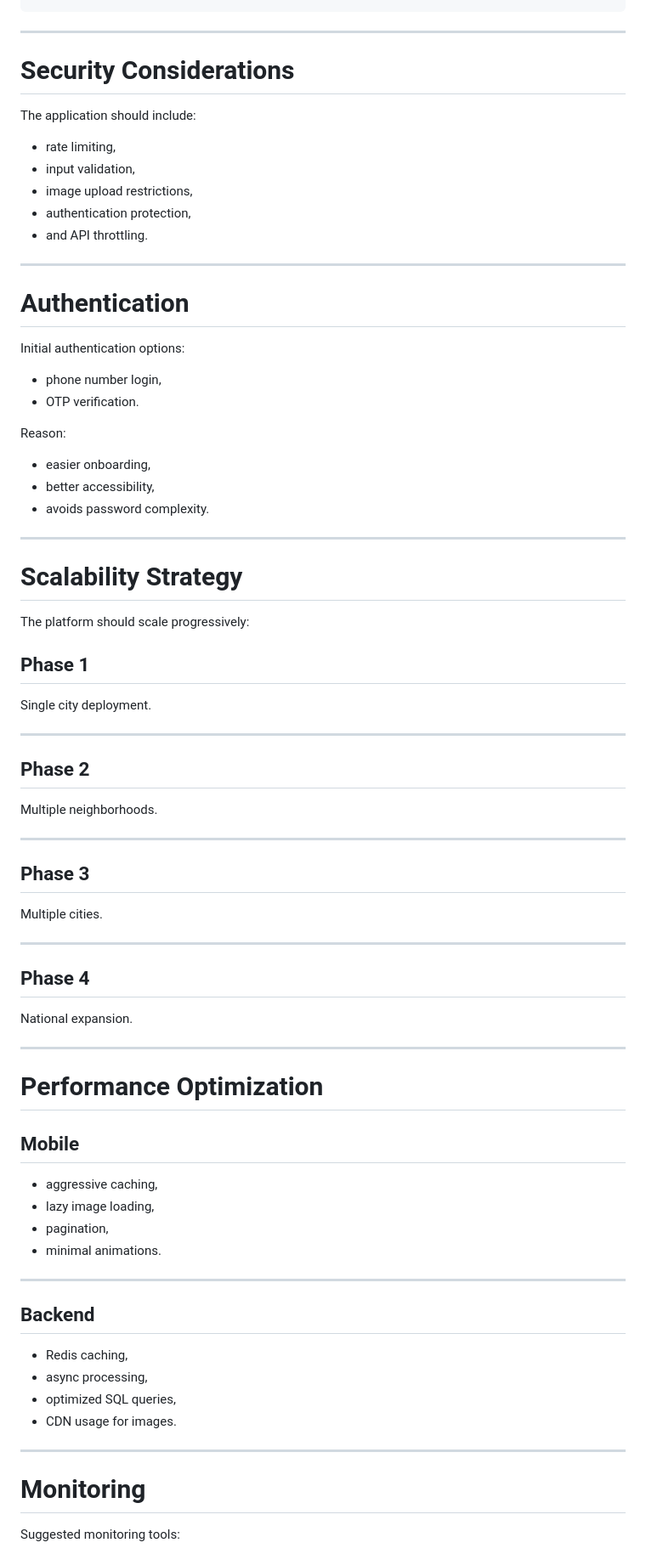
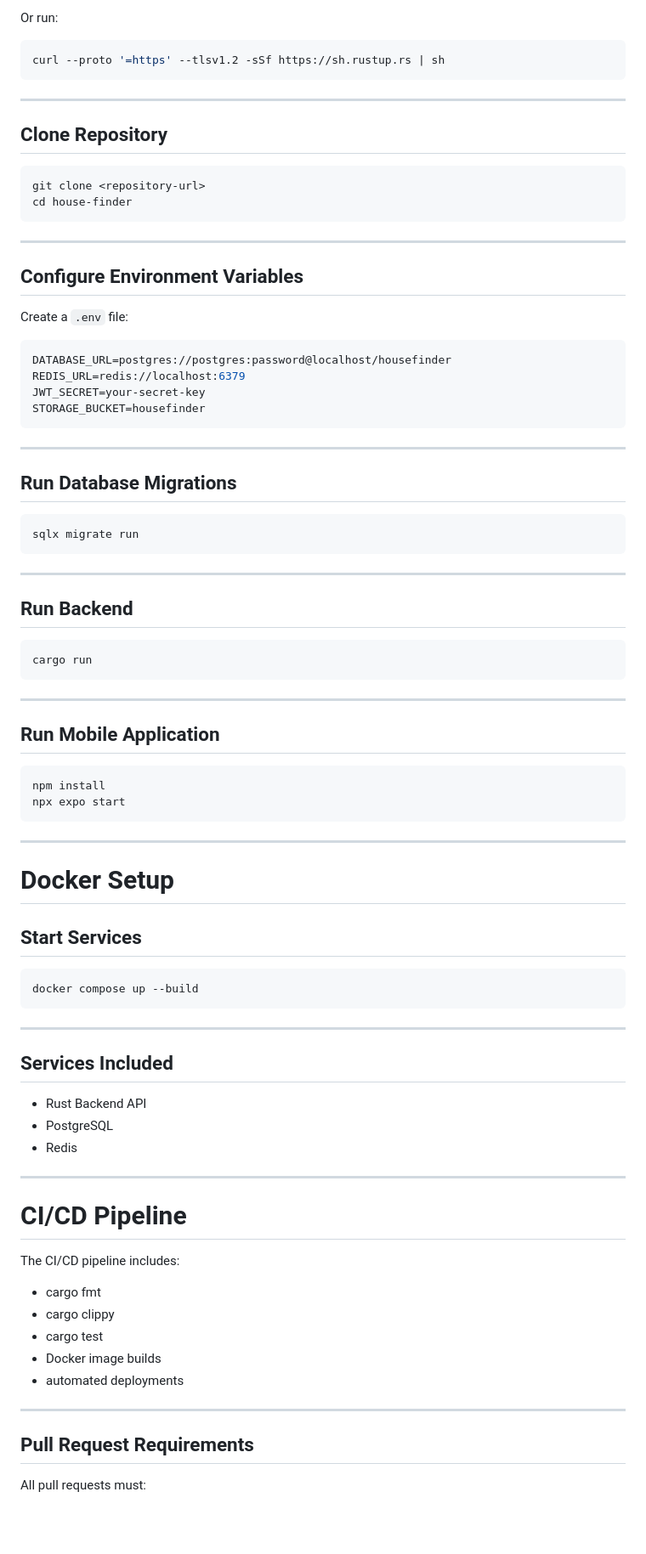
Before and after one commit to The-SudoStart/house-hunting, a Markdown page: README.md, the part around one of its changes. Shown at 85% size. GitHub-like rendering; blank space fills up the shorter version.

````diff
--- a/README.md
+++ b/README.md
@@ -468,83 +692,89 @@ backend/
+Or run:
+
+```bash
+curl --proto '=https' --tlsv1.2 -sSf https://sh.rustup.rs | sh
 ```
 
 ---
 
-# Security Considerations
+## Clone Repository
 
-The application should include:
-
-* rate limiting,
-* input validation,
-* image upload restrictions,
-* authentication protection,
-* and API throttling.
+```bash
+git clone <repository-url>
+cd house-finder
+```
 
 ---
 
-# Authentication
+## Configure Environment Variables
 
-Initial authentication options:
+Create a `.env` file:
 
-* phone number login,
-* OTP verification.
-
-Reason:
-
-* easier onboarding,
-* better accessibility,
-* avoids password complexity.
+```env
+DATABASE_URL=postgres://postgres:password@localhost/housefinder
+REDIS_URL=redis://localhost:6379
+JWT_SECRET=your-secret-key
+STORAGE_BUCKET=housefinder
+```
 
 ---
 
-# Scalability Strategy
+## Run Database Migrations
 
-The platform should scale progressively:
-
-## Phase 1
-
-Single city deployment.
+```bash
+sqlx migrate run
+```
 
 ---
 
-## Phase 2
+## Run Backend
 
-Multiple neighborhoods.
+```bash
+cargo run
+```
 
 ---
 
-## Phase 3
+## Run Mobile Application
 
-Multiple cities.
+```bash
+npm install
+npx expo start
+```
 
 ---
 
-## Phase 4
+# Docker Setup
 
-National expansion.
+## Start Services
+
+```bash
+docker compose up --build
+```
 
 ---
 
-# Performance Optimization
+## Services Included
 
-## Mobile
-
-* aggressive caching,
-* lazy image loading,
-* pagination,
-* minimal animations.
+* Rust Backend API
+* PostgreSQL
+* Redis
 
 ---
 
-## Backend
+# CI/CD Pipeline
 
-* Redis caching,
-* async processing,
-* optimized SQL queries,
-* CDN usage for images.
+The CI/CD pipeline includes:
+
+* cargo fmt
+* cargo clippy
+* cargo test
+* Docker image builds
+* automated deployments
 
 ---
 
-# Monitoring
+## Pull Request Requirements
 
-Suggested monitoring tools:
+All pull requests must:
 
````
Also changed, not shown: other parts of README.md (+400 -190 lines).
